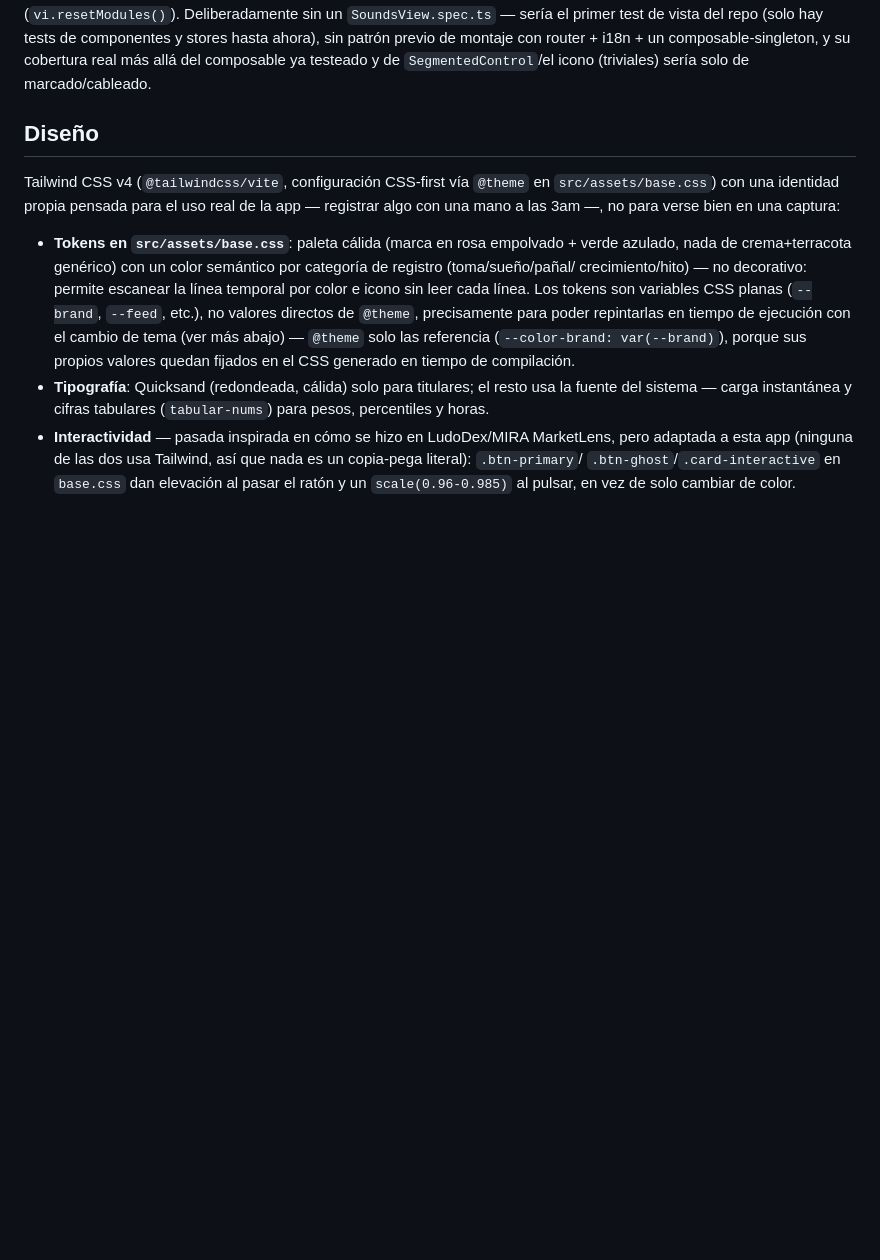
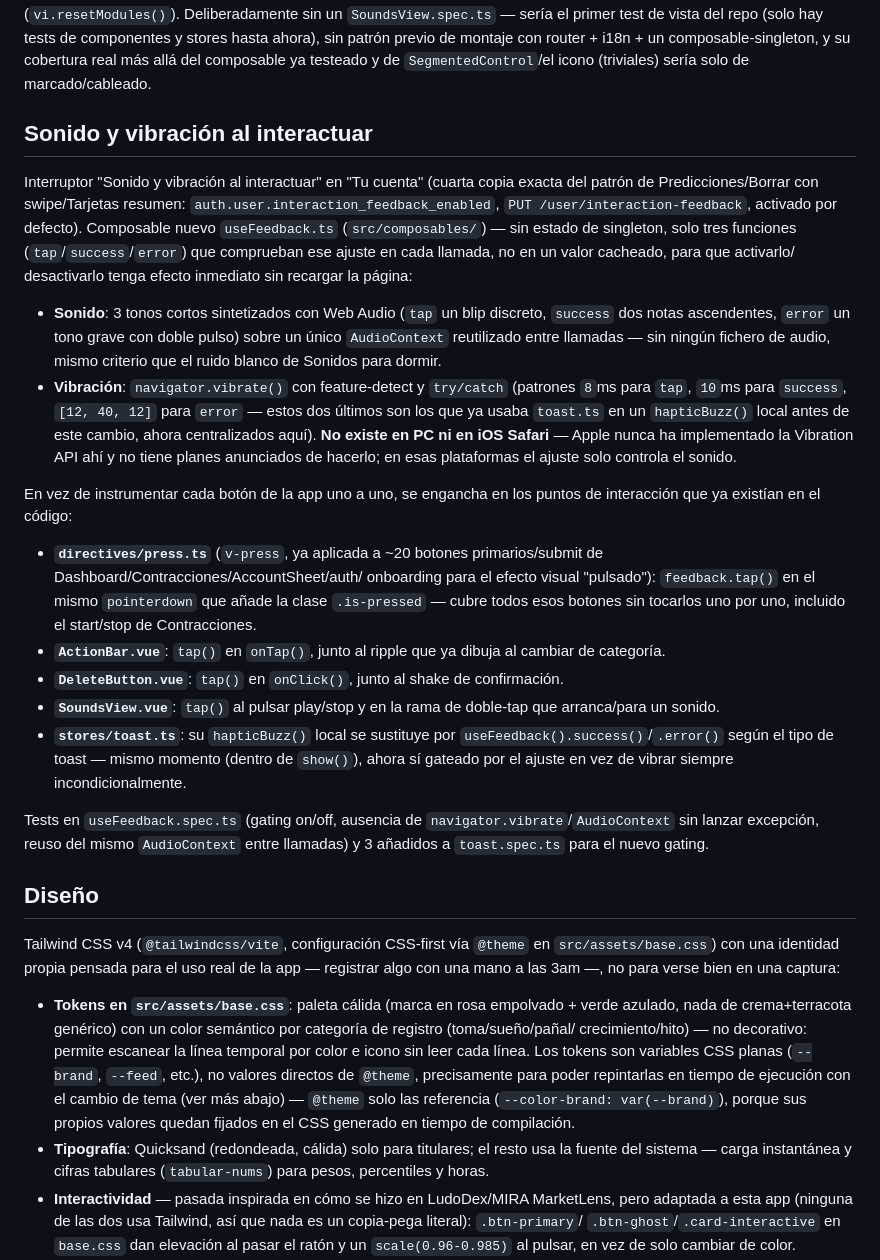
Before and after one commit to OdeiRZ/PequeDex, a Markdown page: web/README.md, the part around the change. Rendered like a GitHub page; blank space fills up the shorter version.

Commit message:
Documentar sonido y vibracion al interactuar
Entradas en CHANGELOG.md, web/README.md (seccion propia, incluyendo la
limitacion de iOS Safari sin Vibration API) y api/README.md.

```diff
--- a/web/README.md
+++ b/web/README.md
@@ -493,6 +493,56 @@ stores hasta ahora), sin patrón previo de montaje con router + i18n +
 un composable-singleton, y su cobertura real más allá del composable ya
 testeado y de `SegmentedControl`/el icono (triviales) sería solo de
 marcado/cableado.
+
+## Sonido y vibración al interactuar
+
+Interruptor "Sonido y vibración al interactuar" en "Tu cuenta" (cuarta
+copia exacta del patrón de Predicciones/Borrar con swipe/Tarjetas
+resumen: `auth.user.interaction_feedback_enabled`,
+`PUT /user/interaction-feedback`, activado por defecto). Composable
+nuevo `useFeedback.ts` (`src/composables/`) — sin estado de singleton,
+solo tres funciones (`tap`/`success`/`error`) que comprueban ese
+ajuste en cada llamada, no en un valor cacheado, para que activarlo/
+desactivarlo tenga efecto inmediato sin recargar la página:
+
+- **Sonido**: 3 tonos cortos sintetizados con Web Audio (`tap` un blip
+  discreto, `success` dos notas ascendentes, `error` un tono grave con
+  doble pulso) sobre un único `AudioContext` reutilizado entre
+  llamadas — sin ningún fichero de audio, mismo criterio que el ruido
+  blanco de Sonidos para dormir.
+- **Vibración**: `navigator.vibrate()` con feature-detect y
+  `try/catch` (patrones `8`ms para `tap`, `10`ms para `success`,
+  `[12, 40, 12]` para `error` — estos dos últimos son los que ya usaba
+  `toast.ts` en un `hapticBuzz()` local antes de este cambio, ahora
+  centralizados aquí). **No existe en PC ni en iOS Safari** — Apple
+  nunca ha implementado la Vibration API ahí y no tiene planes
+  anunciados de hacerlo; en esas plataformas el ajuste solo controla
+  el sonido.
+
+En vez de instrumentar cada botón de la app uno a uno, se engancha en
+los puntos de interacción que ya existían en el código:
+
+- **`directives/press.ts`** (`v-press`, ya aplicada a ~20 botones
+  primarios/submit de Dashboard/Contracciones/AccountSheet/auth/
+  onboarding para el efecto visual "pulsado"): `feedback.tap()` en el
+  mismo `pointerdown` que añade la clase `.is-pressed` — cubre todos
+  esos botones sin tocarlos uno por uno, incluido el start/stop de
+  Contracciones.
+- **`ActionBar.vue`**: `tap()` en `onTap()`, junto al ripple que ya
+  dibuja al cambiar de categoría.
+- **`DeleteButton.vue`**: `tap()` en `onClick()`, junto al shake de
+  confirmación.
+- **`SoundsView.vue`**: `tap()` al pulsar play/stop y en la rama de
+  doble-tap que arranca/para un sonido.
+- **`stores/toast.ts`**: su `hapticBuzz()` local se sustituye por
+  `useFeedback().success()`/`.error()` según el tipo de toast — mismo
+  momento (dentro de `show()`), ahora sí gateado por el ajuste en vez
+  de vibrar siempre incondicionalmente.
+
+Tests en `useFeedback.spec.ts` (gating on/off, ausencia de
+`navigator.vibrate`/`AudioContext` sin lanzar excepción, reuso del
+mismo `AudioContext` entre llamadas) y 3 añadidos a `toast.spec.ts`
+para el nuevo gating.
 
 ## Diseño
 
```
Also changed, not shown: CHANGELOG.md (+17 -0 lines), api/README.md (+5 -1 lines).
